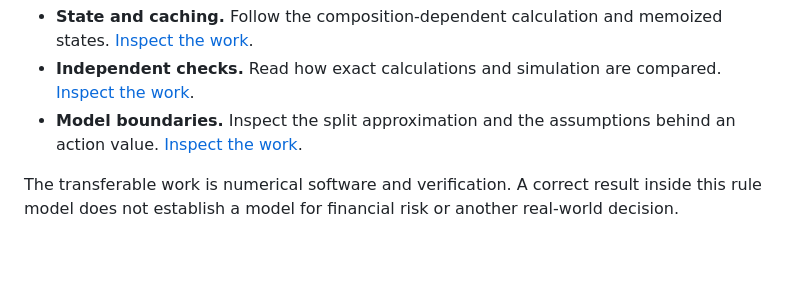
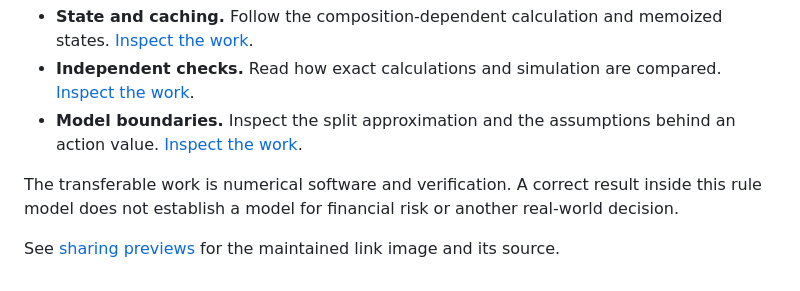
Before and after one commit to T92T1914/exact-blackjack-solver, a Markdown page: README.md, the part around the change. GitHub-like rendering; blank space fills up the shorter version.

Commit message:
Add explicit Obscur sharing cards and page metadata
Publish an opaque Inter sharing summary and initial page metadata while retaining the original evidence and figures.

```diff
--- a/README.md
+++ b/README.md
@@ -372,3 +372,5 @@ This project gives me a concrete way to work on dynamic programming, state repre
 - **Model boundaries.** Inspect the split approximation and the assumptions behind an action value. [Inspect the work](README.md#what-this-does-not-prove).
 
 The transferable work is numerical software and verification. A correct result inside this rule model does not establish a model for financial risk or another real-world decision.
+
+See [sharing previews](docs/sharing-preview.md) for the maintained link image and its source.
```
Also changed, not shown: docs/sharing-preview.md (added, +26 -0 lines), site/share-preview.png (added), 6 other files.
